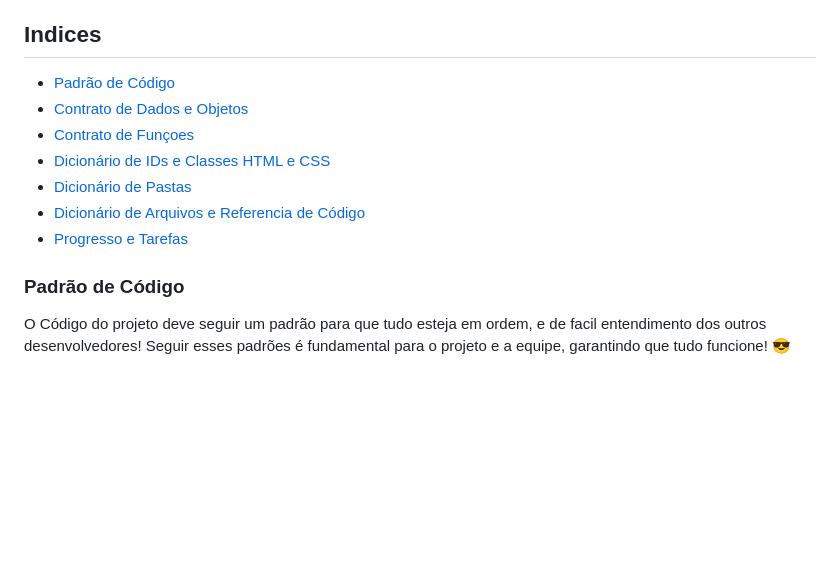
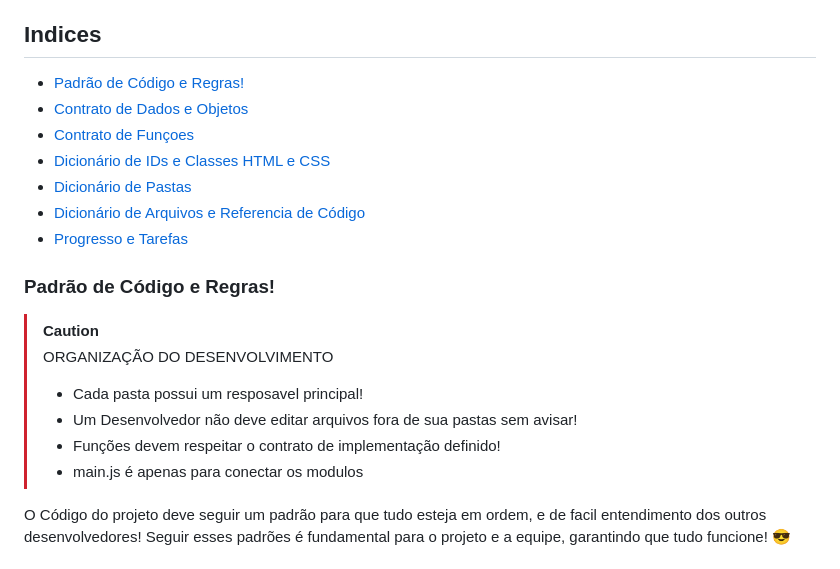
Before and after one commit to voidh7/MP3-Web-Player, a Markdown page: DOCUMENTO.md, the part around the change. Drawn GitHub-style; blank space fills up the shorter version.

```diff
--- a/DOCUMENTO.md
+++ b/DOCUMENTO.md
@@ -7,7 +7,7 @@ Aqui será o documento principal do projeto, onde ira descrever cada função e
 para os Devs desenvolverem.
 
 ## Indices
-- [Padrão de Código](#code-structure)
+- [Padrão de Código e Regras!](#code-structure)
 - [Contrato de Dados e Objetos](#data-contract)
 - [Contrato de Funçoes](#function-contract)
 - [Dicionário de IDs e Classes HTML e CSS](#dictionary-css-html)
@@ -16,8 +16,16 @@ para os Devs desenvolverem.
 - [Progresso e Tarefas](#progress)
 
 
-### Padrão de Código
+### Padrão de Código e Regras!
 <a name="code-structure"></a>
+
+> [!CAUTION]
+> ORGANIZAÇÃO DO DESENVOLVIMENTO
+> - Cada pasta possui um resposavel principal!
+> - Um Desenvolvedor não deve editar arquivos fora de sua pastas sem avisar!
+> - Funções devem respeitar o contrato de implementação definido!
+> - main.js é apenas para conectar os modulos
+
 O Código do projeto deve seguir um padrão para que tudo esteja em ordem, e de facil entendimento dos outros desenvolvedores!
 Seguir esses padrões é fundamental para o projeto e a equipe, garantindo que tudo funcione! :sunglasses:
 
```
